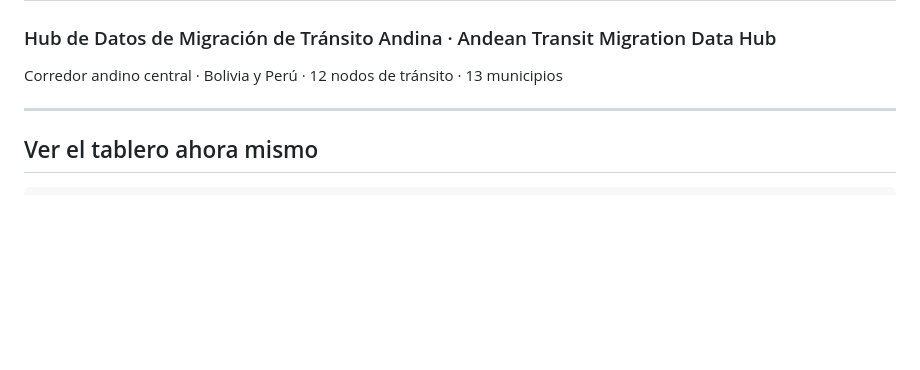
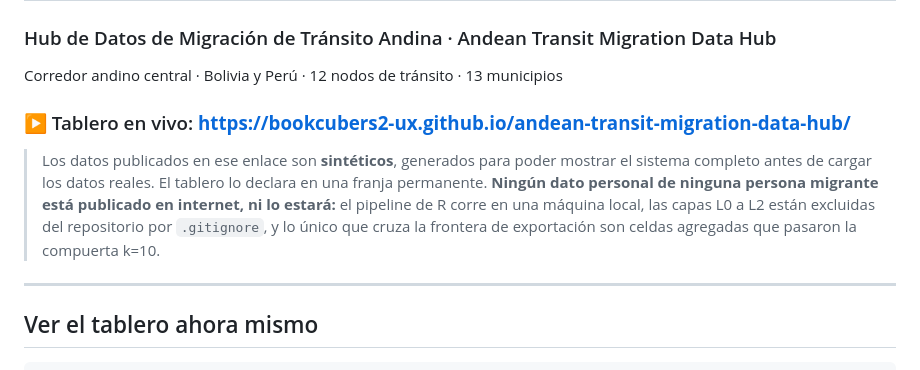
Before and after one commit to bookcubers2-ux/andean-transit-migration-data-hub, a Markdown page: README.md, the part around the change. GitHub-like rendering; blank space fills up the shorter version.

Commit message:
README: enlace al tablero en vivo y nota de alcance de los datos
Deja explicito que lo publicado es sintetico y que las capas con datos
personales nunca salen de la maquina local.

Co-Authored-By: Claude Opus 5 (1M context) <noreply@anthropic.com>

```diff
--- a/README.md
+++ b/README.md
@@ -1,6 +1,10 @@
 # ATMDH / OAMT
 ### Hub de Datos de Migración de Tránsito Andina · Andean Transit Migration Data Hub
 Corredor andino central · Bolivia y Perú · 12 nodos de tránsito · 13 municipios
+
+### ▶ Tablero en vivo: **https://bookcubers2-ux.github.io/andean-transit-migration-data-hub/**
+
+> Los datos publicados en ese enlace son **sintéticos**, generados para poder mostrar el sistema completo antes de cargar los datos reales. El tablero lo declara en una franja permanente. **Ningún dato personal de ninguna persona migrante está publicado en internet, ni lo estará:** el pipeline de R corre en una máquina local, las capas L0 a L2 están excluidas del repositorio por `.gitignore`, y lo único que cruza la frontera de exportación son celdas agregadas que pasaron la compuerta k=10.
 
 ---
 
```
